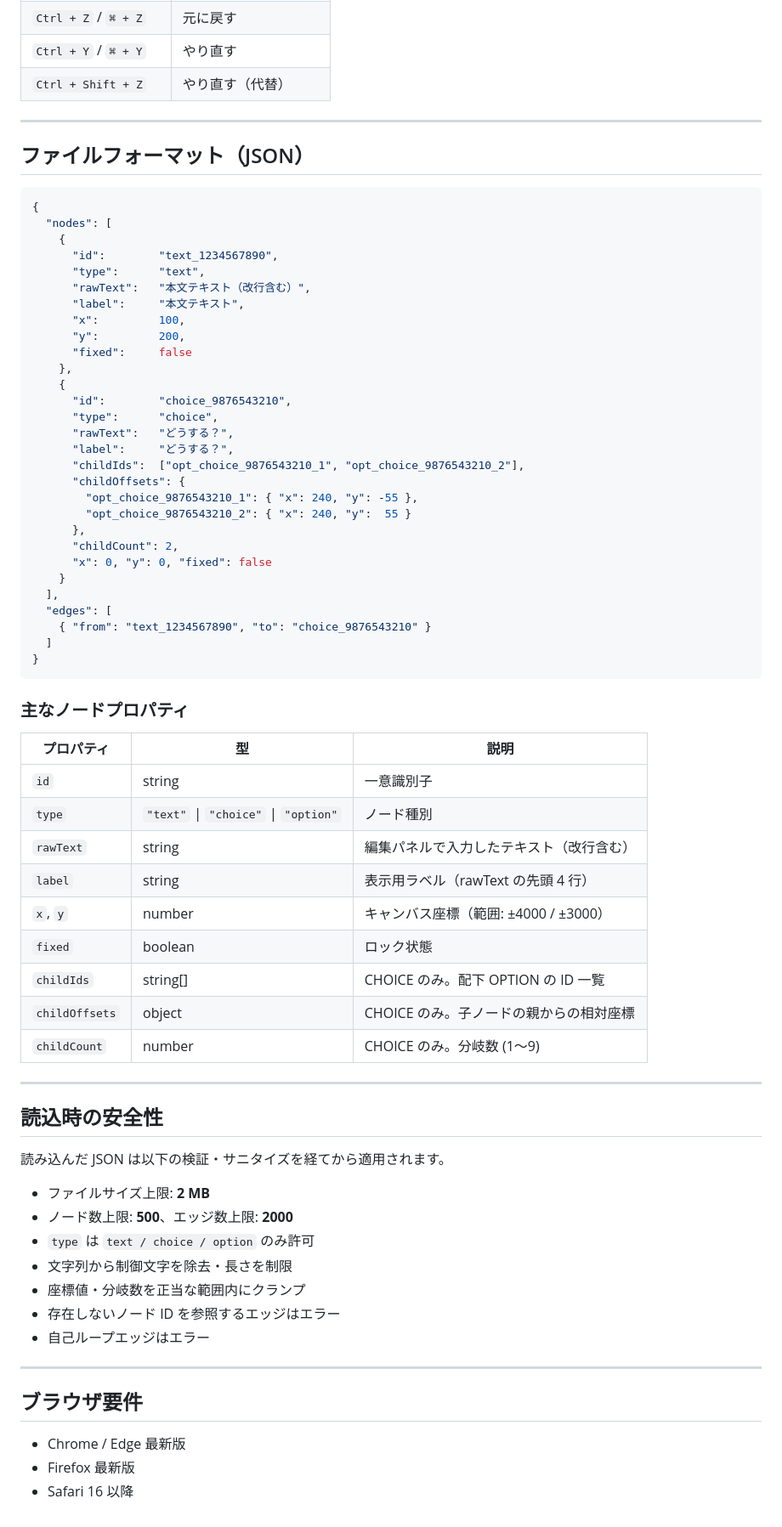
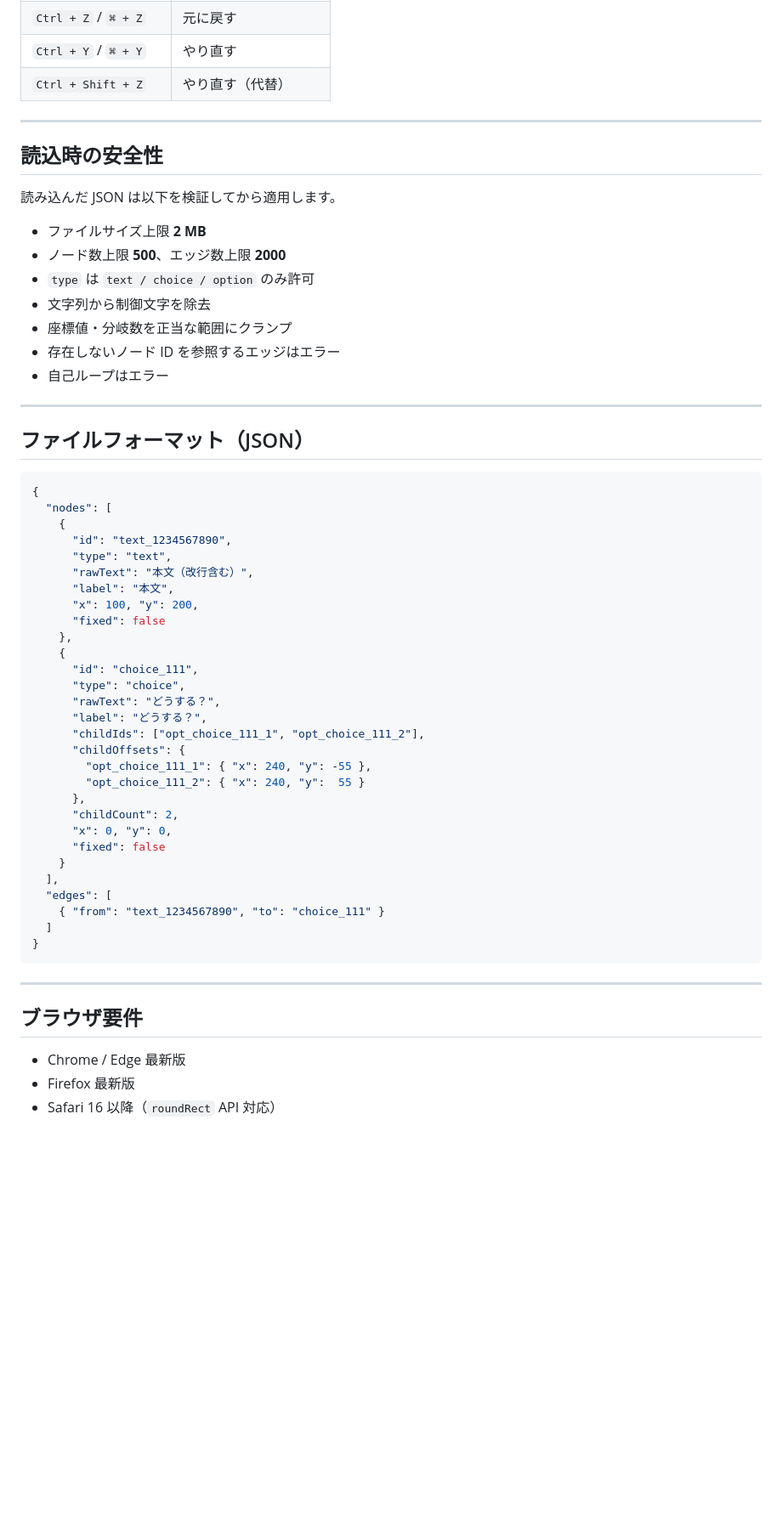
Before and after one commit to sashimihoutyou/ScenarioManager, a Markdown page: README.md, the part around one of its changes. Shown at 85% size. Rendered like a GitHub page; blank space fills up the shorter version.

````diff
--- a/README.md
+++ b/README.md
@@ -87,67 +94,53 @@ index.html をブラウザで直接開く、または GitHub Pages 等で配信
 
 ---
 
+## 読込時の安全性
+
+読み込んだ JSON は以下を検証してから適用します。
+
+- ファイルサイズ上限 **2 MB**
+- ノード数上限 **500**、エッジ数上限 **2000**
+- `type` は `text / choice / option` のみ許可
+- 文字列から制御文字を除去
+- 座標値・分岐数を正当な範囲にクランプ
+- 存在しないノード ID を参照するエッジはエラー
+- 自己ループはエラー
+
+---
+
 ## ファイルフォーマット（JSON）
 
 ```json
 {
   "nodes": [
     {
-      "id":        "text_1234567890",
-      "type":      "text",
-      "rawText":   "本文テキスト（改行含む）",
-      "label":     "本文テキスト",
-      "x":         100,
-      "y":         200,
-      "fixed":     false
+      "id": "text_1234567890",
+      "type": "text",
+      "rawText": "本文（改行含む）",
+      "label": "本文",
+      "x": 100, "y": 200,
+      "fixed": false
     },
     {
-      "id":        "choice_9876543210",
-      "type":      "choice",
-      "rawText":   "どうする？",
-      "label":     "どうする？",
-      "childIds":  ["opt_choice_9876543210_1", "opt_choice_9876543210_2"],
+      "id": "choice_111",
+      "type": "choice",
+      "rawText": "どうする？",
+      "label": "どうする？",
+      "childIds": ["opt_choice_111_1", "opt_choice_111_2"],
       "childOffsets": {
-        "opt_choice_9876543210_1": { "x": 240, "y": -55 },
-        "opt_choice_9876543210_2": { "x": 240, "y":  55 }
+        "opt_choice_111_1": { "x": 240, "y": -55 },
+        "opt_choice_111_2": { "x": 240, "y":  55 }
       },
       "childCount": 2,
-      "x": 0, "y": 0, "fixed": false
+      "x": 0, "y": 0,
+      "fixed": false
     }
   ],
   "edges": [
-    { "from": "text_1234567890", "to": "choice_9876543210" }
+    { "from": "text_1234567890", "to": "choice_111" }
   ]
 }
 ```
-
-### 主なノードプロパティ
-
-| プロパティ | 型 | 説明 |
-|---|---|---|
-| `id` | string | 一意識別子 |
-| `type` | `"text"` \| `"choice"` \| `"option"` | ノード種別 |
-| `rawText` | string | 編集パネルで入力したテキスト（改行含む） |
-| `label` | string | 表示用ラベル（rawText の先頭 4 行） |
-| `x`, `y` | number | キャンバス座標（範囲: ±4000 / ±3000） |
-| `fixed` | boolean | ロック状態 |
-| `childIds` | string[] | CHOICE のみ。配下 OPTION の ID 一覧 |
-| `childOffsets` | object | CHOICE のみ。子ノードの親からの相対座標 |
-| `childCount` | number | CHOICE のみ。分岐数 (1〜9) |
-
----
-
-## 読込時の安全性
-
-読み込んだ JSON は以下の検証・サニタイズを経てから適用されます。
-
-- ファイルサイズ上限: **2 MB**
-- ノード数上限: **500**、エッジ数上限: **2000**
-- `type` は `text / choice / option` のみ許可
-- 文字列から制御文字を除去・長さを制限
-- 座標値・分岐数を正当な範囲内にクランプ
-- 存在しないノード ID を参照するエッジはエラー
-- 自己ループエッジはエラー
 
 ---
 
@@ -155,4 +148,4 @@ index.html をブラウザで直接開く、または GitHub Pages 等で配信
 
 - Chrome / Edge 最新版
 - Firefox 最新版
-- Safari 16 以降
+- Safari 16 以降（`roundRect` API 対応）
````
Also changed, not shown: other parts of README.md (+29 -22 lines).
